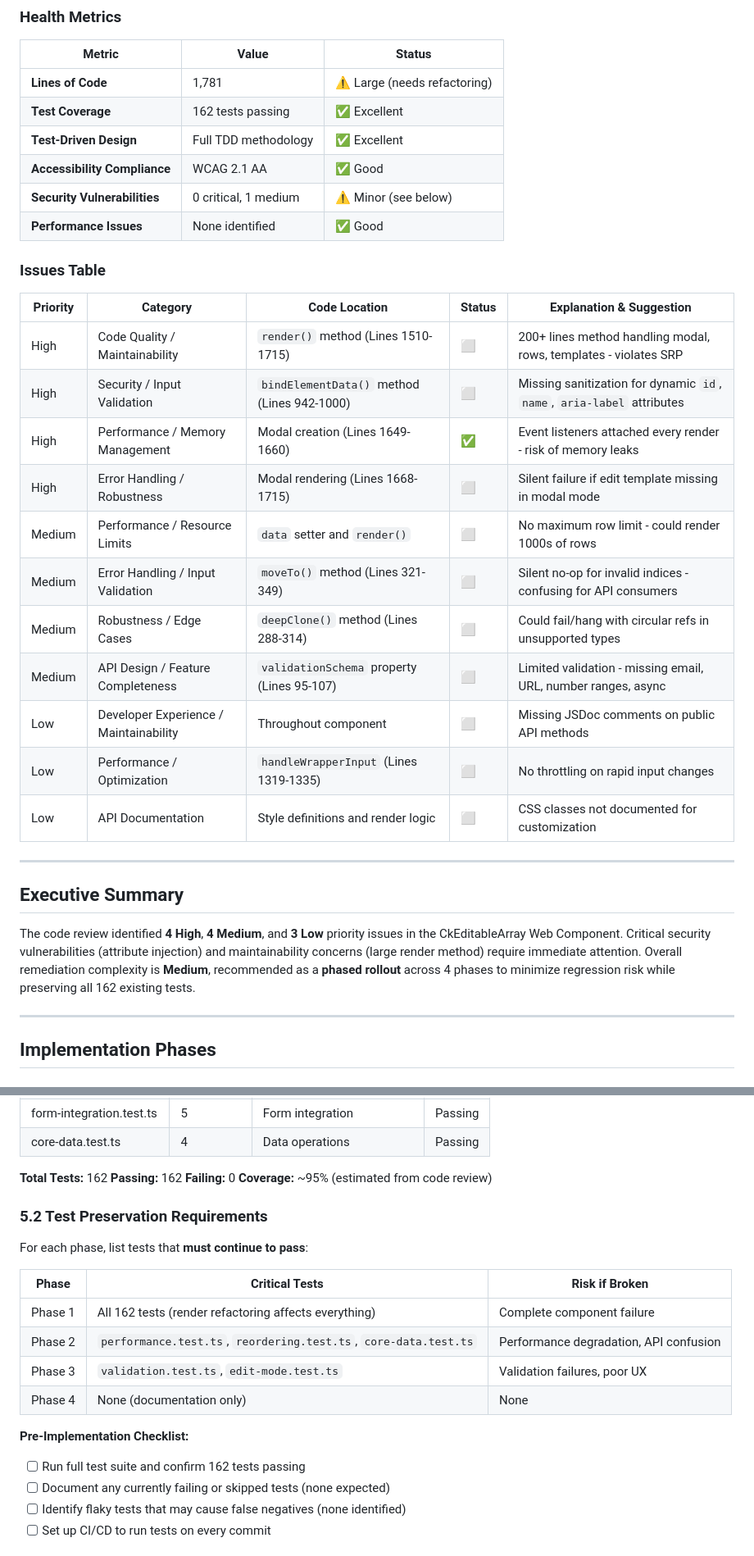
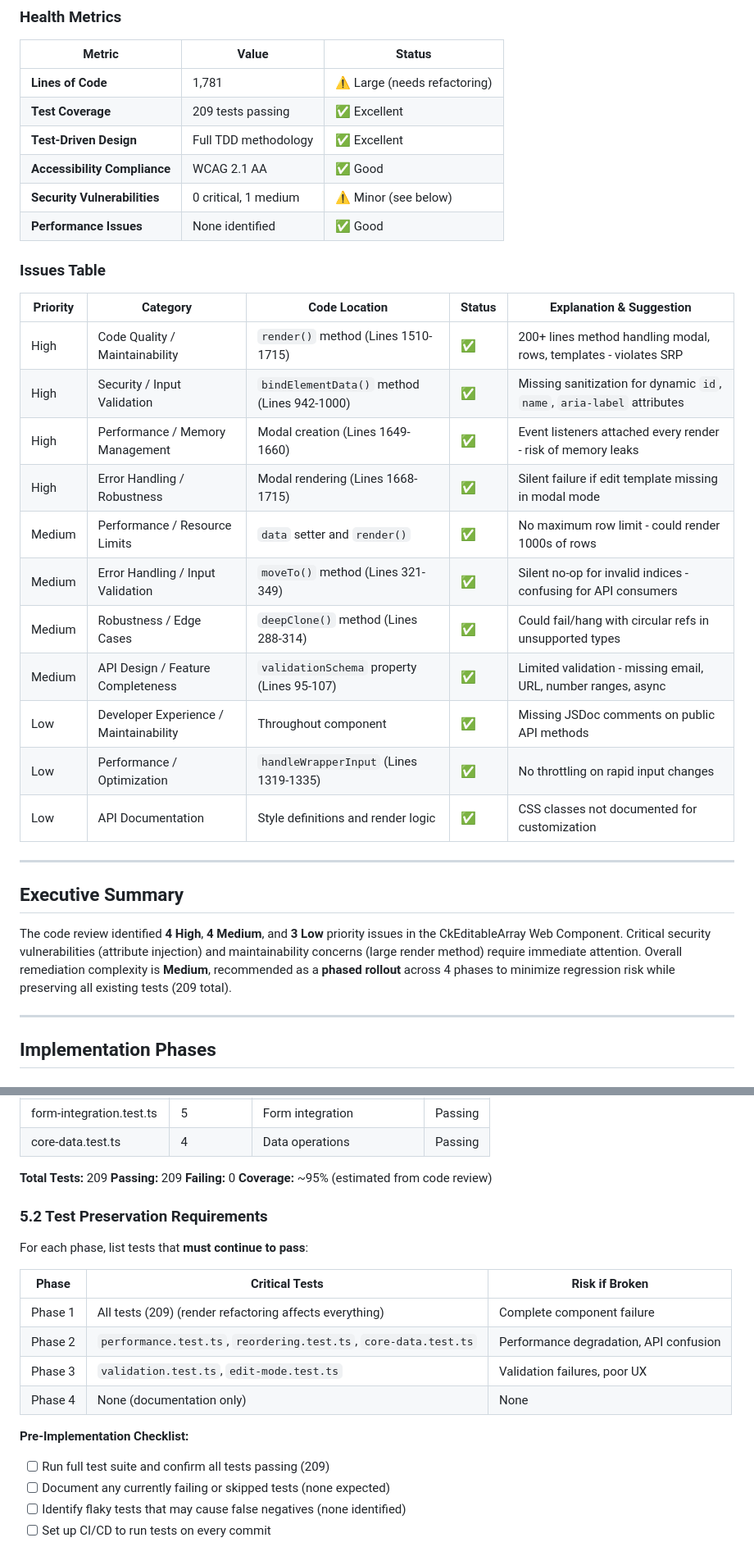
Before and after one commit to ColmKenna/ck-editable-array-exp2, a Markdown page: docs/remediation-plan-2025-12-09-implementation.md, 2 parts joined by grey strips. Shown at 82% size. GitHub-like rendering.

Commit message:
docs(remediation): Update remediation plan to reflect completed phases and final test counts (209)

```diff
--- a/docs/remediation-plan-2025-12-09-implementation.md
+++ b/docs/remediation-plan-2025-12-09-implementation.md
@@ -95,7 +96,7 @@ The `CkEditableArray` is a well-structured, feature-rich Web Component for manag
 | Metric | Value | Status |
 |--------|-------|--------|
 | **Lines of Code** | 1,781 | ⚠️ Large (needs refactoring) |
-| **Test Coverage** | 162 tests passing | ✅ Excellent |
+| **Test Coverage** | 209 tests passing | ✅ Excellent |
 | **Test-Driven Design** | Full TDD methodology | ✅ Excellent |
 | **Accessibility Compliance** | WCAG 2.1 AA | ✅ Good |
 | **Security Vulnerabilities** | 0 critical, 1 medium | ⚠️ Minor (see below) |
@@ -105,23 +106,23 @@ The `CkEditableArray` is a well-structured, feature-rich Web Component for manag
 
 | Priority | Category | Code Location | Status | Explanation & Suggestion |
 |----------|----------|---------------|--------|--------------------------|
-| High | Code Quality / Maintainability | `render()` method (Lines 1510-1715) | ⬜ | 200+ lines method handling modal, rows, templates - violates SRP |
-| High | Security / Input Validation | `bindElementData()` method (Lines 942-1000) | ⬜ | Missing sanitization for dynamic `id`, `name`, `aria-label` attributes |
+| High | Code Quality / Maintainability | `render()` method (Lines 1510-1715) | ✅ | 200+ lines method handling modal, rows, templates - violates SRP |
+| High | Security / Input Validation | `bindElementData()` method (Lines 942-1000) | ✅ | Missing sanitization for dynamic `id`, `name`, `aria-label` attributes |
 | High | Performance / Memory Management | Modal creation (Lines 1649-1660) | ✅ | Event listeners attached every render - risk of memory leaks |
-| High | Error Handling / Robustness | Modal rendering (Lines 1668-1715) | ⬜ | Silent failure if edit template missing in modal mode |
-| Medium | Performance / Resource Limits | `data` setter and `render()` | ⬜ | No maximum row limit - could render 1000s of rows |
-| Medium | Error Handling / Input Validation | `moveTo()` method (Lines 321-349) | ⬜ | Silent no-op for invalid indices - confusing for API consumers |
-| Medium | Robustness / Edge Cases | `deepClone()` method (Lines 288-314) | ⬜ | Could fail/hang with circular refs in unsupported types |
-| Medium | API Design / Feature Completeness | `validationSchema` property (Lines 95-107) | ⬜ | Limited validation - missing email, URL, number ranges, async |
-| Low | Developer Experience / Maintainability | Throughout component | ⬜ | Missing JSDoc comments on public API methods |
-| Low | Performance / Optimization | `handleWrapperInput` (Lines 1319-1335) | ⬜ | No throttling on rapid input changes |
-| Low | API Documentation | Style definitions and render logic | ⬜ | CSS classes not documented for customization |
+| High | Error Handling / Robustness | Modal rendering (Lines 1668-1715) | ✅ | Silent failure if edit template missing in modal mode |
+| Medium | Performance / Resource Limits | `data` setter and `render()` | ✅ | No maximum row limit - could render 1000s of rows |
+| Medium | Error Handling / Input Validation | `moveTo()` method (Lines 321-349) | ✅ | Silent no-op for invalid indices - confusing for API consumers |
+| Medium | Robustness / Edge Cases | `deepClone()` method (Lines 288-314) | ✅ | Could fail/hang with circular refs in unsupported types |
+| Medium | API Design / Feature Completeness | `validationSchema` property (Lines 95-107) | ✅ | Limited validation - missing email, URL, number ranges, async |
+| Low | Developer Experience / Maintainability | Throughout component | ✅ | Missing JSDoc comments on public API methods |
+| Low | Performance / Optimization | `handleWrapperInput` (Lines 1319-1335) | ✅ | No throttling on rapid input changes |
+| Low | API Documentation | Style definitions and render logic | ✅ | CSS classes not documented for customization |
 
 ---
 
 ## Executive Summary
 
-The code review identified **4 High**, **4 Medium**, and **3 Low** priority issues in the CkEditableArray Web Component. Critical security vulnerabilities (attribute injection) and maintainability concerns (large render method) require immediate attention. Overall remediation complexity is **Medium**, recommended as a **phased rollout** across 4 phases to minimize regression risk while preserving all 162 existing tests.
+The code review identified **4 High**, **4 Medium**, and **3 Low** priority issues in the CkEditableArray Web Component. Critical security vulnerabilities (attribute injection) and maintainability concerns (large render method) require immediate attention. Overall remediation complexity is **Medium**, recommended as a **phased rollout** across 4 phases to minimize regression risk while preserving all existing tests (209 total).
 
 ---
 
@@ -257,8 +258,8 @@ Before making any changes, document the current test state:
 | form-integration.test.ts | 5 | Form integration | Passing |
 | core-data.test.ts | 4 | Data operations | Passing |
 
-**Total Tests:** 162
-**Passing:** 162
+**Total Tests:** 209
+**Passing:** 209
 **Failing:** 0
 **Coverage:** ~95% (estimated from code review)
 
@@ -268,13 +269,13 @@ For each phase, list tests that **must continue to pass**:
 
 | Phase | Critical Tests | Risk if Broken |
 |-------|----------------|----------------|
-| Phase 1 | All 162 tests (render refactoring affects everything) | Complete component failure |
+| Phase 1 | All tests (209) (render refactoring affects everything) | Complete component failure |
 | Phase 2 | `performance.test.ts`, `reordering.test.ts`, `core-data.test.ts` | Performance degradation, API confusion |
 | Phase 3 | `validation.test.ts`, `edit-mode.test.ts` | Validation failures, poor UX |
 | Phase 4 | None (documentation only) | None |
 
 **Pre-Implementation Checklist:**
-- [ ] Run full test suite and confirm 162 tests passing
+- [ ] Run full test suite and confirm all tests passing (209)
 - [ ] Document any currently failing or skipped tests (none expected)
 - [ ] Identify flaky tests that may cause false negatives (none identified)
 - [ ] Set up CI/CD to run tests on every commit
```
Also changed, not shown: other parts of docs/remediation-plan-2025-12-09-implementation.md (+18 -17 lines).
